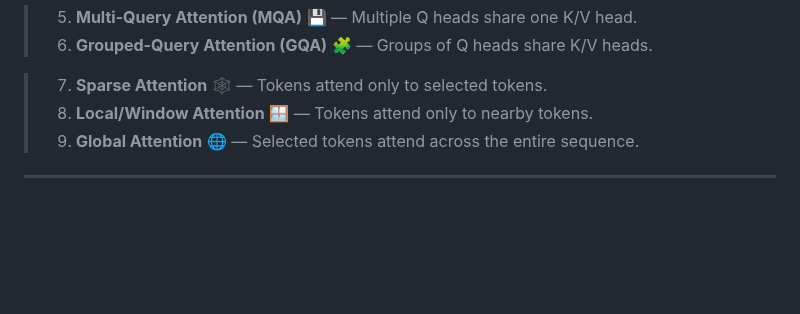
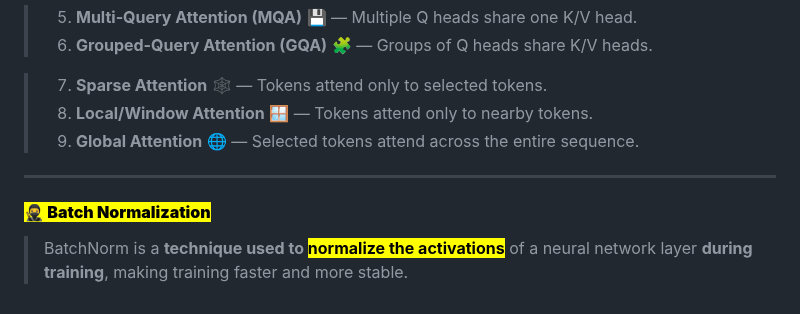
Before and after one commit to jai92xi/Xi_Notes, a Markdown page: notes/1CheatSheet.md, the part around the change. Drawn GitHub-style; blank space fills up the shorter version.

```diff
--- a/notes/1CheatSheet.md
+++ b/notes/1CheatSheet.md
@@ -79,3 +79,5 @@ Hallucination happens when the **retrieved context doesn't contain enough releva
 > 8. **Local/Window Attention** 🪟            — Tokens attend only to nearby tokens.
 > 9. **Global Attention** 🌐                  — Selected tokens attend across the entire sequence.
 ---
+#### <mark>**🥷 Batch Normalization**</mark>
+> BatchNorm is a **technique used to <mark>normalize the activations</mark>** of a neural network layer **during training**, making training faster and more stable.
```
